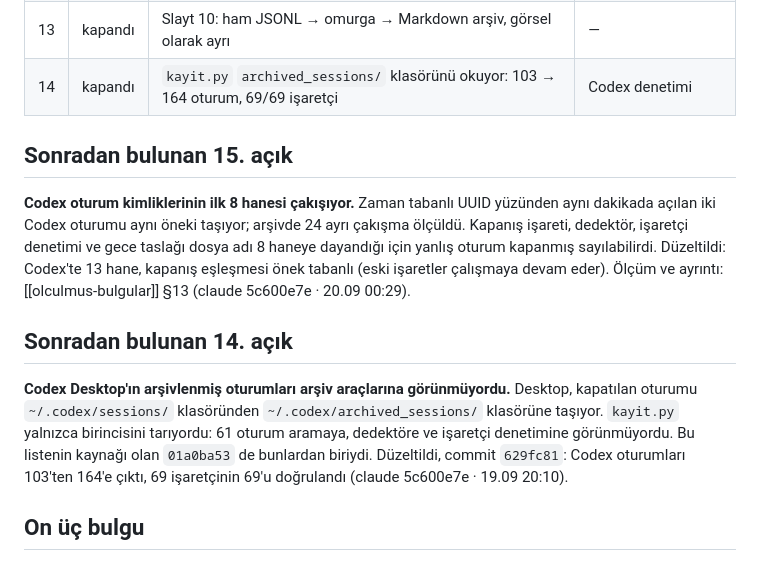
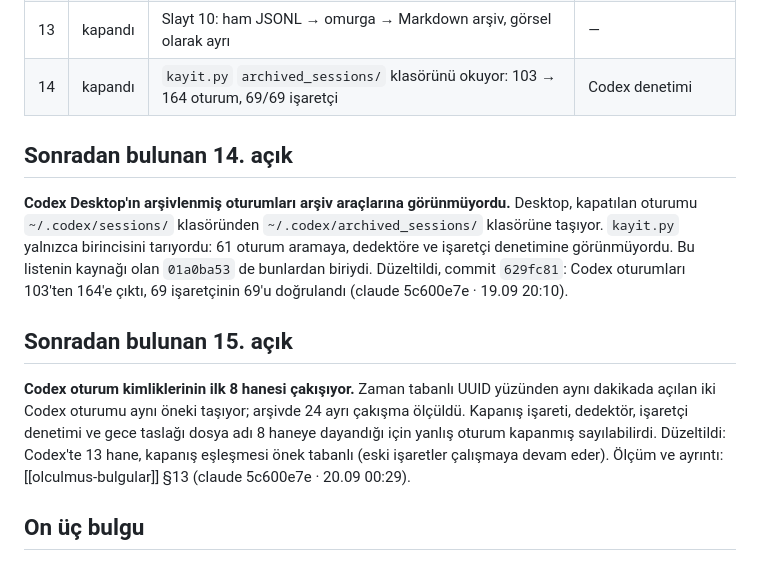
Before and after one commit to yavuzates34/ikinci-beyin, a Markdown page: notlar/sunum-incelemesi-onarim-listesi.md, the part around the change. GitHub-like rendering.

```diff
--- a/notlar/sunum-incelemesi-onarim-listesi.md
+++ b/notlar/sunum-incelemesi-onarim-listesi.md
@@ -75,6 +75,16 @@ iddiasıdır.**
 | 13 | kapandı | Slayt 10: ham JSONL → omurga → Markdown arşiv, görsel olarak ayrı | — |
 | 14 | kapandı | `kayit.py` `archived_sessions/` klasörünü okuyor: 103 → 164 oturum, 69/69 işaretçi | Codex denetimi |
 
+## Sonradan bulunan 14. açık
+
+**Codex Desktop'ın arşivlenmiş oturumları arşiv araçlarına görünmüyordu.**
+Desktop, kapatılan oturumu `~/.codex/sessions/` klasöründen
+`~/.codex/archived_sessions/` klasörüne taşıyor. `kayit.py` yalnızca birincisini
+tarıyordu: 61 oturum aramaya, dedektöre ve işaretçi denetimine görünmüyordu.
+Bu listenin kaynağı olan `01a0ba53` de bunlardan biriydi. Düzeltildi, commit
+`629fc81`: Codex oturumları 103'ten 164'e çıktı, 69 işaretçinin 69'u doğrulandı
+(claude 5c600e7e · 19.09 20:10).
+
 ## Sonradan bulunan 15. açık
 
 **Codex oturum kimliklerinin ilk 8 hanesi çakışıyor.** Zaman tabanlı UUID
@@ -84,16 +94,6 @@ taslağı dosya adı 8 haneye dayandığı için yanlış oturum kapanmış say
 Düzeltildi: Codex'te 13 hane, kapanış eşleşmesi önek tabanlı (eski işaretler
 çalışmaya devam eder). Ölçüm ve ayrıntı: [[olculmus-bulgular]] §13
 (claude 5c600e7e · 20.09 00:29).
-
-## Sonradan bulunan 14. açık
-
-**Codex Desktop'ın arşivlenmiş oturumları arşiv araçlarına görünmüyordu.**
-Desktop, kapatılan oturumu `~/.codex/sessions/` klasöründen
-`~/.codex/archived_sessions/` klasörüne taşıyor. `kayit.py` yalnızca birincisini
-tarıyordu: 61 oturum aramaya, dedektöre ve işaretçi denetimine görünmüyordu.
-Bu listenin kaynağı olan `01a0ba53` de bunlardan biriydi. Düzeltildi, commit
-`629fc81`: Codex oturumları 103'ten 164'e çıktı, 69 işaretçinin 69'u doğrulandı
-(claude 5c600e7e · 19.09 20:10).
 
 ## On üç bulgu
 
```
Also changed, not shown: notlar/iki-ajan-calismasi.md (+20 -0 lines).
